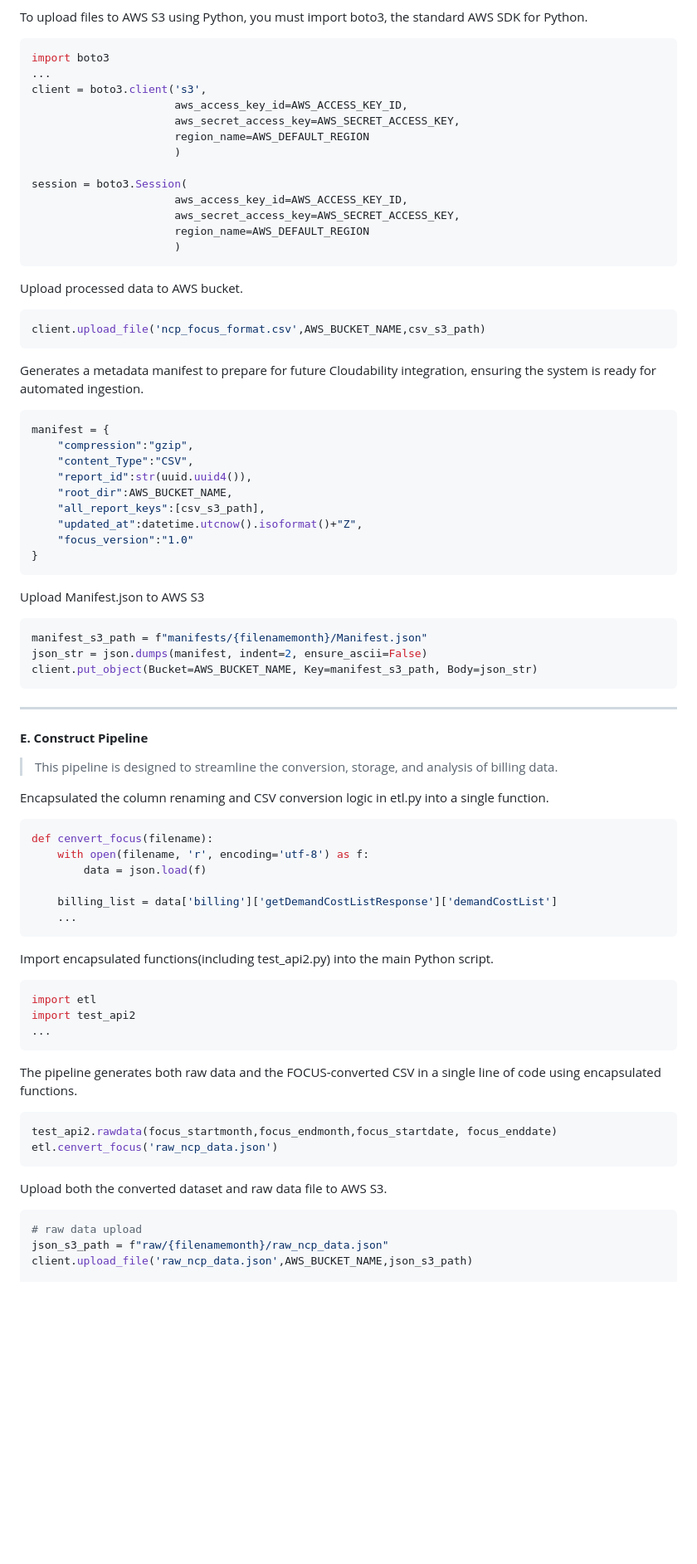
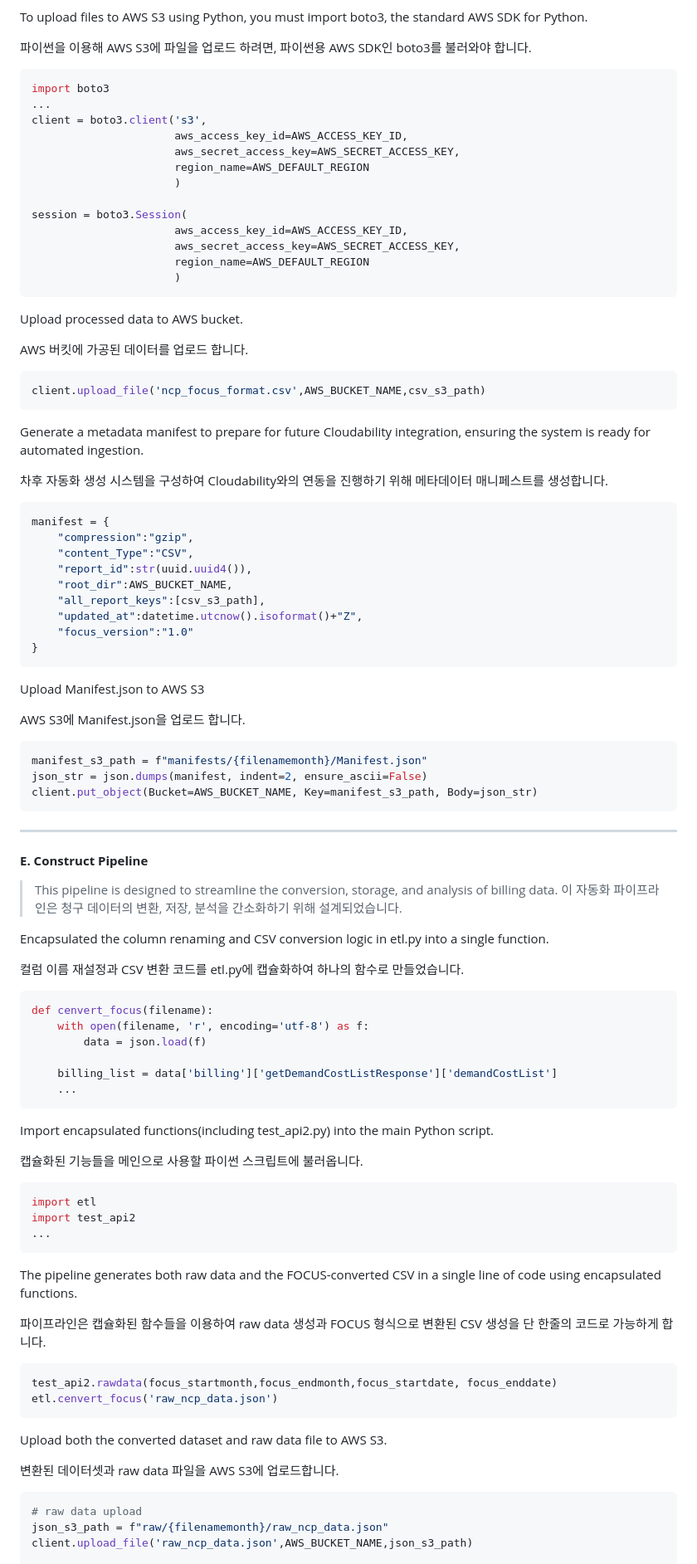
Before and after one commit to 2026-IBM-Internship-KR/ncp-focus-converter, a Markdown page: README.md, the part around one of its changes. Shown at 83% size. Drawn GitHub-style; blank space fills up the shorter version.

````diff
--- a/README.md
+++ b/README.md
@@ -289,6 +308,8 @@ df.to_csv('ncp_focus_format.csv', index=False, encoding='utf-8')
 
 
 To upload files to AWS S3 using Python, you must import boto3, the standard AWS SDK for Python.
+
+파이썬을 이용해 AWS S3에 파일을 업로드 하려면, 파이썬용 AWS SDK인 boto3를 불러와야 합니다.
 
 ```python
 import boto3
@@ -308,11 +329,15 @@ session = boto3.Session(
 
 Upload processed data to AWS bucket.
 
+AWS 버킷에 가공된 데이터를 업로드 합니다.
+
 ```python
 client.upload_file('ncp_focus_format.csv',AWS_BUCKET_NAME,csv_s3_path)
 ```
 
-Generates a metadata manifest to prepare for future Cloudability integration, ensuring the system is ready for automated ingestion.
+Generate a metadata manifest to prepare for future Cloudability integration, ensuring the system is ready for automated ingestion.
+
+차후 자동화 생성 시스템을 구성하여 Cloudability와의 연동을 진행하기 위해 메타데이터 매니페스트를 생성합니다.
 
 ```python
 manifest = {
@@ -329,6 +354,10 @@ manifest = {
 
 Upload Manifest.json to AWS S3
 
+AWS S3에 Manifest.json을 업로드 합니다.
+
+
+
 ```python
 manifest_s3_path = f"manifests/{filenamemonth}/Manifest.json"
 json_str = json.dumps(manifest, indent=2, ensure_ascii=False)
@@ -337,8 +366,11 @@ client.put_object(Bucket=AWS_BUCKET_NAME, Key=manifest_s3_path, Body=json_str)
 * * *
 #### **E. Construct Pipeline**
 >This pipeline is designed to streamline the conversion, storage, and analysis of billing data.
+>이 자동화 파이프라인은 청구 데이터의 변환, 저장, 분석을 간소화하기 위해 설계되었습니다.
 
 Encapsulated the column renaming and CSV conversion logic in etl.py into a single function.
+
+컬럼 이름 재설정과 CSV 변환 코드를 etl.py에 캡슐화하여 하나의 함수로 만들었습니다.
 
 ```python
 def cenvert_focus(filename):
@@ -351,6 +383,8 @@ def cenvert_focus(filename):
 
 Import encapsulated functions(including test_api2.py) into the main Python script.
 
+캡슐화된 기능들을 메인으로 사용할 파이썬 스크립트에 불러옵니다.
+
 ```python
 import etl
 import test_api2
@@ -359,12 +393,16 @@ import test_api2
 
 The pipeline generates both raw data and the FOCUS-converted CSV in a single line of code using encapsulated functions.
 
+파이프라인은 캡슐화된 함수들을 이용하여 raw data 생성과 FOCUS 형식으로 변환된 CSV 생성을 단 한줄의 코드로 가능하게 합니다.
+
 ```python
 test_api2.rawdata(focus_startmonth,focus_endmonth,focus_startdate, focus_enddate)
 etl.cenvert_focus('raw_ncp_data.json')
 ```
 
 Upload both the converted dataset and raw data file to AWS S3.
+
+변환된 데이터셋과 raw data 파일을 AWS S3에 업로드합니다.
 
 ```python
 # raw data upload
````
Also changed, not shown: other parts of README.md (+26 -6 lines).
